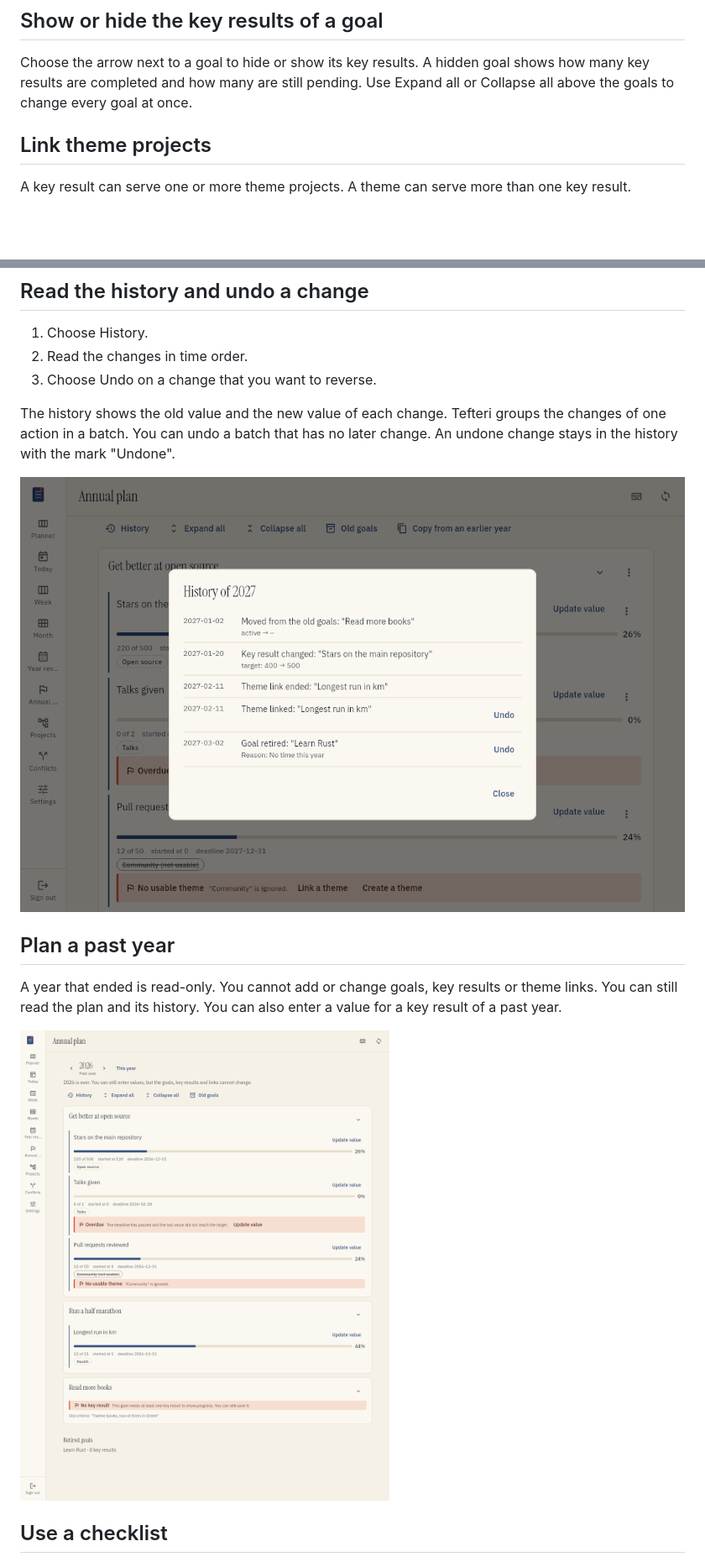
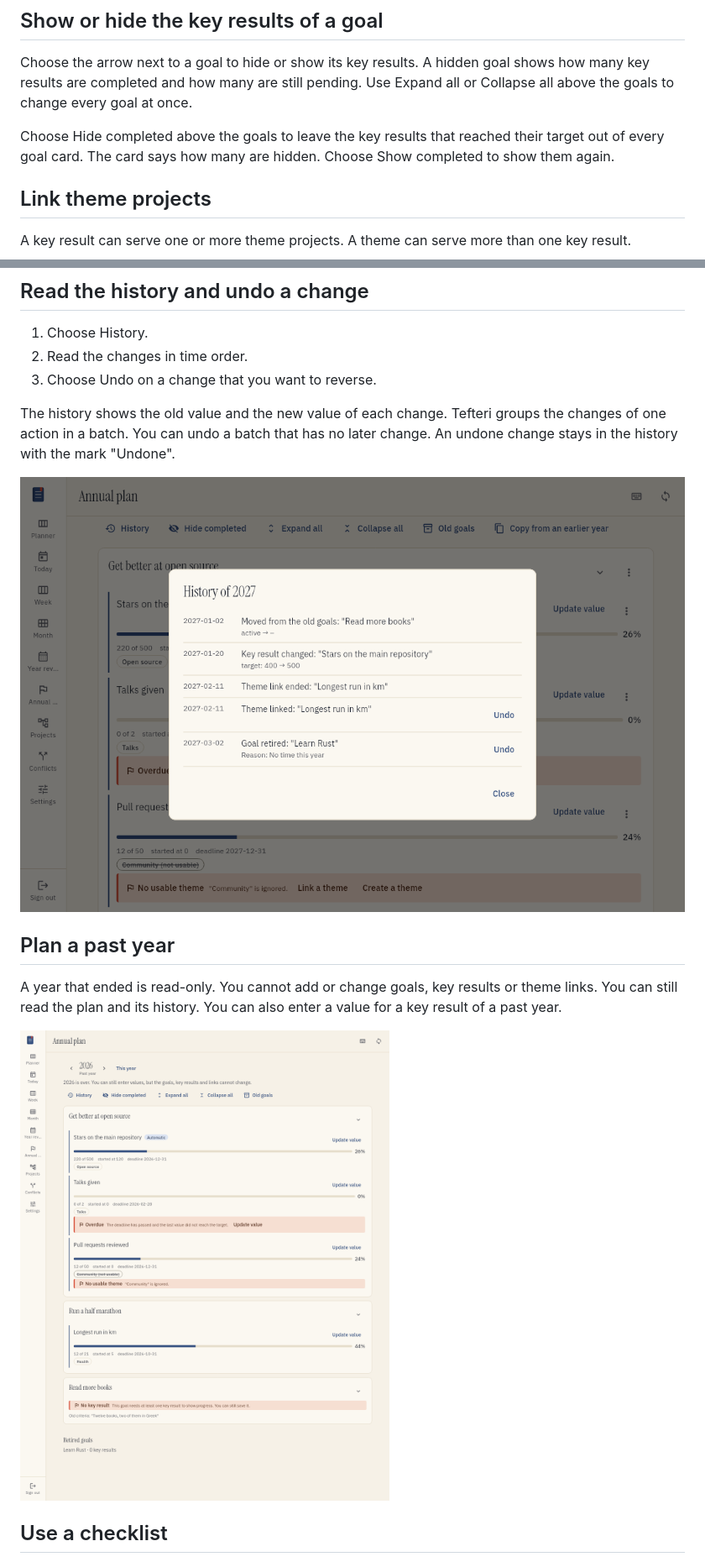
Before and after one commit to bergercookie/tefteri, a Markdown page: docs/user/annual-planning.md, 2 parts joined by grey strips. Shown at 84% size. Drawn GitHub-style; pictures changed too: docs/images/annual-history.png, docs/images/annual-past-year.png; blank space fills up the shorter version.

Commit message:
Hide completed key results in the annual plan

```diff
--- a/docs/user/annual-planning.md
+++ b/docs/user/annual-planning.md
@@ -52,6 +52,9 @@ read why. Retire a key result to free a place.
 
 Choose the arrow next to a goal to hide or show its key results. A hidden goal shows how many key
 results are completed and how many are still pending. Use Expand all or Collapse all above the goals to change every goal at once.
+
+Choose Hide completed above the goals to leave the key results that reached their target out of
+every goal card. The card says how many are hidden. Choose Show completed to show them again.
 
 ## Link theme projects
 
```
Also changed, not shown: docs/images/annual-phone.png, docs/images/annual-plan.png, 3 other files.
